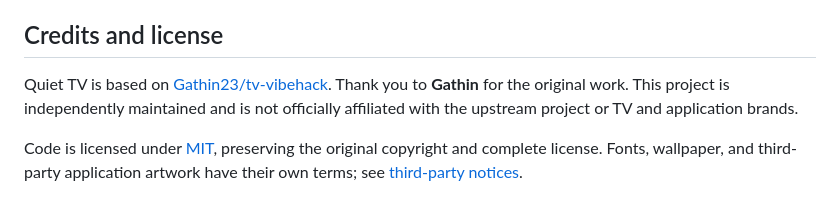
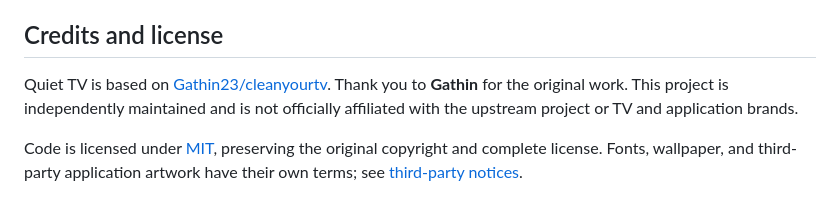
Before and after one commit to BeatsAD/quiet-tv, a Markdown page: README.en.md, the part around one of its changes. Rendered like a GitHub page.

```diff
--- a/README.en.md
+++ b/README.en.md
@@ -144,7 +151,7 @@ Native source is in `app/`, build and device tools in `scripts/`, and `prototype
 
 ## Credits and license
 
-Quiet TV is based on [Gathin23/tv-vibehack](https://github.com/Gathin23/tv-vibehack). Thank you to **Gathin** for the original work. This project is independently maintained and is not officially affiliated with the upstream project or TV and application brands.
+Quiet TV is based on [Gathin23/cleanyourtv](https://github.com/Gathin23/cleanyourtv). Thank you to **Gathin** for the original work. This project is independently maintained and is not officially affiliated with the upstream project or TV and application brands.
 
 Code is licensed under [MIT](LICENSE), preserving the original copyright and complete license. Fonts, wallpaper, and third-party application artwork have their own terms; see [third-party notices](THIRD_PARTY_NOTICES.md).
 
```
Also changed, not shown: other parts of README.en.md (+22 -15 lines), README.md (+23 -16 lines).
